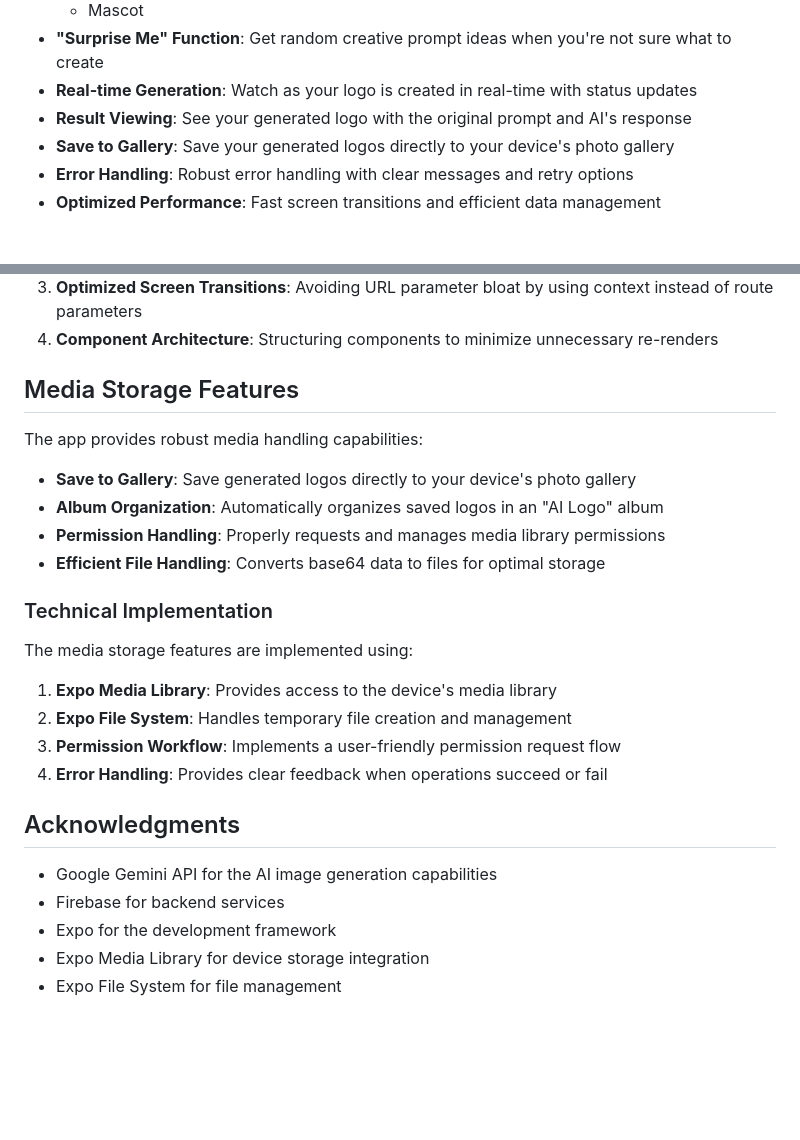
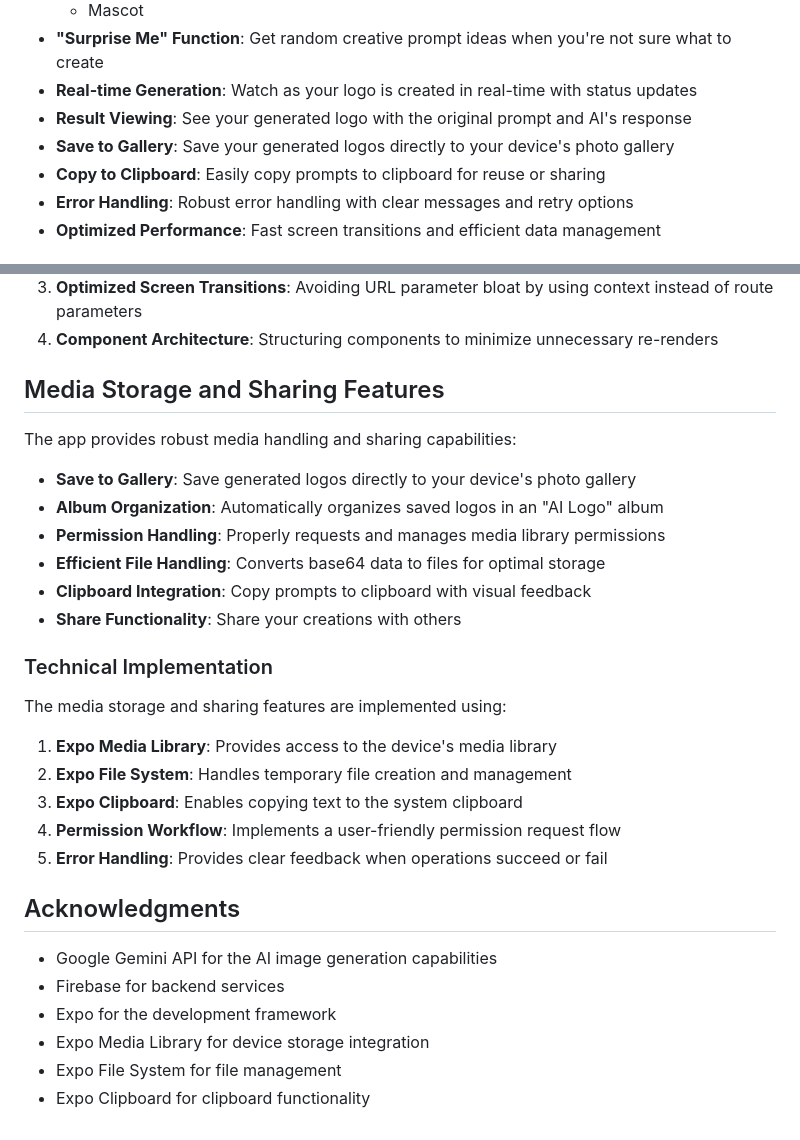
Before and after one commit to onurkaraas/ai-logo, a Markdown page: README.md, 2 parts joined by grey strips. GitHub-like rendering; blank space fills up the shorter version.

Commit message:
update readme depends on last updates

```diff
--- a/README.md
+++ b/README.md
@@ -18,6 +18,7 @@ AI Logo Generator is a React Native application built with Expo that allows user
 - **Real-time Generation**: Watch as your logo is created in real-time with status updates
 - **Result Viewing**: See your generated logo with the original prompt and AI's response
 - **Save to Gallery**: Save your generated logos directly to your device's photo gallery
+- **Copy to Clipboard**: Easily copy prompts to clipboard for reuse or sharing
 - **Error Handling**: Robust error handling with clear messages and retry options
 - **Optimized Performance**: Fast screen transitions and efficient data management
 
@@ -139,23 +140,26 @@ The performance optimizations are implemented through:
 3. **Optimized Screen Transitions**: Avoiding URL parameter bloat by using context instead of route parameters
 4. **Component Architecture**: Structuring components to minimize unnecessary re-renders
 
-## Media Storage Features
+## Media Storage and Sharing Features
 
-The app provides robust media handling capabilities:
+The app provides robust media handling and sharing capabilities:
 
 - **Save to Gallery**: Save generated logos directly to your device's photo gallery
 - **Album Organization**: Automatically organizes saved logos in an "AI Logo" album
 - **Permission Handling**: Properly requests and manages media library permissions
 - **Efficient File Handling**: Converts base64 data to files for optimal storage
+- **Clipboard Integration**: Copy prompts to clipboard with visual feedback
+- **Share Functionality**: Share your creations with others
 
 ### Technical Implementation
 
-The media storage features are implemented using:
+The media storage and sharing features are implemented using:
 
 1. **Expo Media Library**: Provides access to the device's media library
 2. **Expo File System**: Handles temporary file creation and management
-3. **Permission Workflow**: Implements a user-friendly permission request flow
-4. **Error Handling**: Provides clear feedback when operations succeed or fail
+3. **Expo Clipboard**: Enables copying text to the system clipboard
+4. **Permission Workflow**: Implements a user-friendly permission request flow
+5. **Error Handling**: Provides clear feedback when operations succeed or fail
 
 ## Acknowledgments
 
@@ -164,3 +168,4 @@ The media storage features are implemented using:
 - Expo for the development framework
 - Expo Media Library for device storage integration
 - Expo File System for file management
+- Expo Clipboard for clipboard functionality
```
